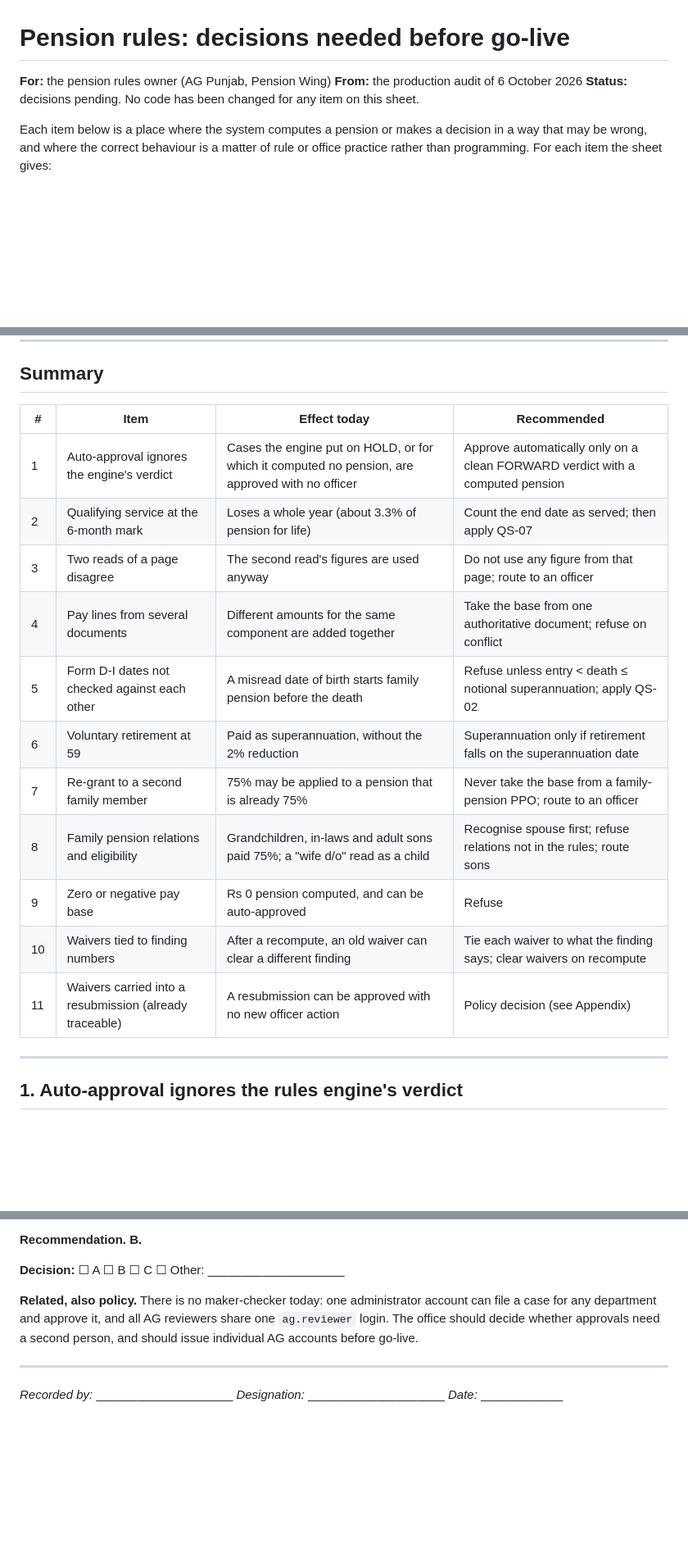
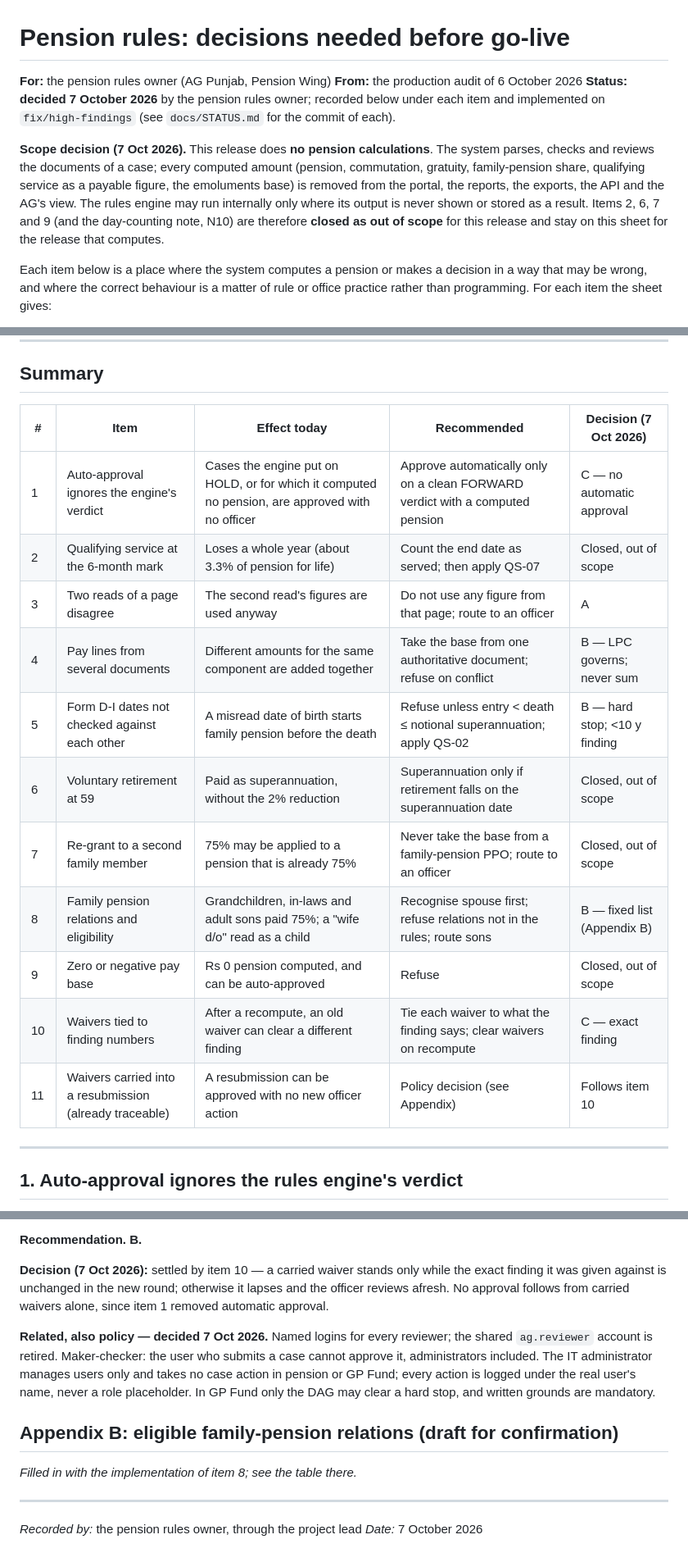
Before and after one commit to saadmuhammad11/pension, a Markdown page: docs/pension-rules-decisions.md, 3 parts joined by grey strips. Shown at 82% size. Rendered like a GitHub page; blank space fills up the shorter version.

```diff
--- a/docs/pension-rules-decisions.md
+++ b/docs/pension-rules-decisions.md
@@ -2,7 +2,9 @@
 
 **For:** the pension rules owner (AG Punjab, Pension Wing)
 **From:** the production audit of 6 October 2026
-**Status:** decisions pending. No code has been changed for any item on this sheet.
+**Status:** **decided 7 October 2026** by the pension rules owner; recorded below under each item and implemented on `fix/high-findings` (see `docs/STATUS.md` for the commit of each).
+
+**Scope decision (7 Oct 2026).** This release does **no pension calculations**. The system parses, checks and reviews the documents of a case; every computed amount (pension, commutation, gratuity, family-pension share, qualifying service as a payable figure, the emoluments base) is removed from the portal, the reports, the exports, the API and the AG's view. The rules engine may run internally only where its output is never shown or stored as a result. Items 2, 6, 7 and 9 (and the day-counting note, N10) are therefore **closed as out of scope** for this release and stay on this sheet for the release that computes.
 
 Each item below is a place where the system computes a pension or makes a decision in a way that may be wrong, and where the correct behaviour is a matter of rule or office practice rather than programming. For each item the sheet gives:
 
@@ -20,19 +22,19 @@ The rule IDs (`QS-07`, `CALC-01` and so on) are those in the rule packs (`rules/
 
 ## Summary
 
-| # | Item | Effect today | Recommended |
-|---|---|---|---|
-| 1 | Auto-approval ignores the engine's verdict | Cases the engine put on HOLD, or for which it computed no pension, are approved with no officer | Approve automatically only on a clean FORWARD verdict with a computed pension |
-| 2 | Qualifying service at the 6-month mark | Loses a whole year (about 3.3% of pension for life) | Count the end date as served; then apply QS-07 |
-| 3 | Two reads of a page disagree | The second read's figures are used anyway | Do not use any figure from that page; route to an officer |
-| 4 | Pay lines from several documents | Different amounts for the same component are added together | Take the base from one authoritative document; refuse on conflict |
-| 5 | Form D-I dates not checked against each other | A misread date of birth starts family pension before the death | Refuse unless entry < death ≤ notional superannuation; apply QS-02 |
-| 6 | Voluntary retirement at 59 | Paid as superannuation, without the 2% reduction | Superannuation only if retirement falls on the superannuation date |
-| 7 | Re-grant to a second family member | 75% may be applied to a pension that is already 75% | Never take the base from a family-pension PPO; route to an officer |
-| 8 | Family pension relations and eligibility | Grandchildren, in-laws and adult sons paid 75%; a "wife d/o" read as a child | Recognise spouse first; refuse relations not in the rules; route sons |
-| 9 | Zero or negative pay base | Rs 0 pension computed, and can be auto-approved | Refuse |
-| 10 | Waivers tied to finding numbers | After a recompute, an old waiver can clear a different finding | Tie each waiver to what the finding says; clear waivers on recompute |
-| 11 | Waivers carried into a resubmission (already traceable) | A resubmission can be approved with no new officer action | Policy decision (see Appendix) |
+| # | Item | Effect today | Recommended | Decision (7 Oct 2026) |
+|---|---|---|---|---|
+| 1 | Auto-approval ignores the engine's verdict | Cases the engine put on HOLD, or for which it computed no pension, are approved with no officer | Approve automatically only on a clean FORWARD verdict with a computed pension | C — no automatic approval |
+| 2 | Qualifying service at the 6-month mark | Loses a whole year (about 3.3% of pension for life) | Count the end date as served; then apply QS-07 | Closed, out of scope |
+| 3 | Two reads of a page disagree | The second read's figures are used anyway | Do not use any figure from that page; route to an officer | A |
+| 4 | Pay lines from several documents | Different amounts for the same component are added together | Take the base from one authoritative document; refuse on conflict | B — LPC governs; never sum |
+| 5 | Form D-I dates not checked against each other | A misread date of birth starts family pension before the death | Refuse unless entry < death ≤ notional superannuation; apply QS-02 | B — hard stop; <10 y finding |
+| 6 | Voluntary retirement at 59 | Paid as superannuation, without the 2% reduction | Superannuation only if retirement falls on the superannuation date | Closed, out of scope |
+| 7 | Re-grant to a second family member | 75% may be applied to a pension that is already 75% | Never take the base from a family-pension PPO; route to an officer | Closed, out of scope |
+| 8 | Family pension relations and eligibility | Grandchildren, in-laws and adult sons paid 75%; a "wife d/o" read as a child | Recognise spouse first; refuse relations not in the rules; route sons | B — fixed list (Appendix B) |
+| 9 | Zero or negative pay base | Rs 0 pension computed, and can be auto-approved | Refuse | Closed, out of scope |
+| 10 | Waivers tied to finding numbers | After a recompute, an old waiver can clear a different finding | Tie each waiver to what the finding says; clear waivers on recompute | C — exact finding |
+| 11 | Waivers carried into a resubmission (already traceable) | A resubmission can be approved with no new officer action | Policy decision (see Appendix) | Follows item 10 |
 
 ---
 
@@ -340,10 +342,14 @@ These were in the audit's High list, are technical, and are fixed in code on bra
 
 **Recommendation.** **B.**
 
-**Decision:** ☐ A ☐ B ☐ C ☐ Other: ____________________
+**Decision (7 Oct 2026):** settled by item 10 — a carried waiver stands only while the exact finding it was given against is unchanged in the new round; otherwise it lapses and the officer reviews afresh. No approval follows from carried waivers alone, since item 1 removed automatic approval.
 
-**Related, also policy.** There is no maker-checker today: one administrator account can file a case for any department and approve it, and all AG reviewers share one `ag.reviewer` login. The office should decide whether approvals need a second person, and should issue individual AG accounts before go-live.
+**Related, also policy — decided 7 Oct 2026.** Named logins for every reviewer; the shared `ag.reviewer` account is retired. Maker-checker: the user who submits a case cannot approve it, administrators included. The IT administrator manages users only and takes no case action in pension or GP Fund; every action is logged under the real user's name, never a role placeholder. In GP Fund only the DAG may clear a hard stop, and written grounds are mandatory.
+
+## Appendix B: eligible family-pension relations (draft for confirmation)
+
+*Filled in with the implementation of item 8; see the table there.*
 
 ---
 
-*Recorded by:* ____________________  *Designation:* ____________________  *Date:* ____________
+*Recorded by:* the pension rules owner, through the project lead  *Date:* 7 October 2026
```
Also changed, not shown: other parts of docs/pension-rules-decisions.md (+10 -10 lines), docs/STATUS.md (+23 -18 lines).
